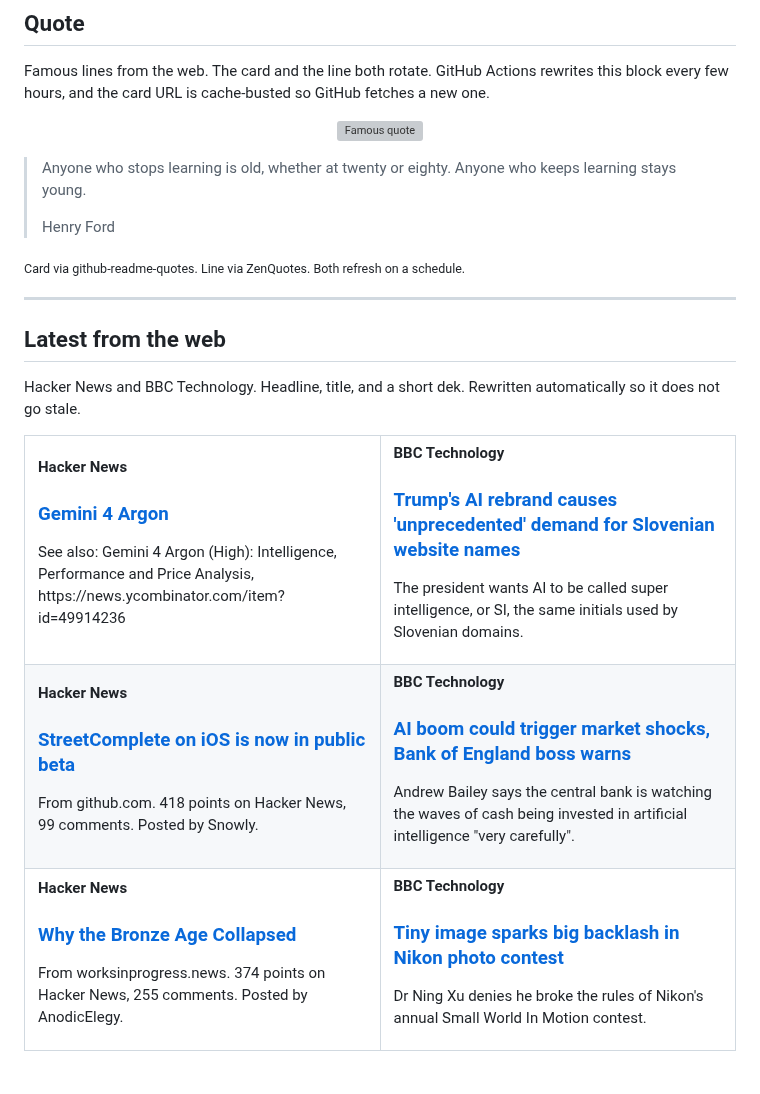
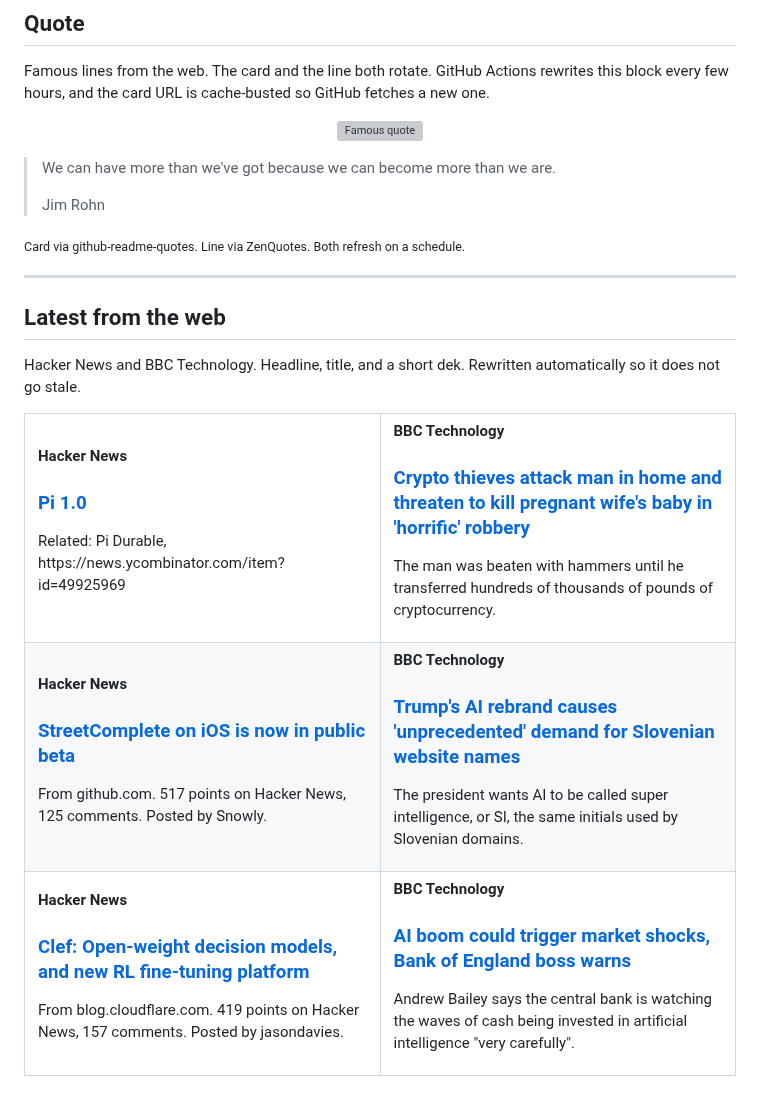
Before and after one commit to tahirkodx/tahirkodx, a Markdown page: README.md, the part around one of its changes. Drawn GitHub-style; grey boxes are pictures that could not be loaded.

Commit message:
docs: refresh quote and news feed

```diff
--- a/README.md
+++ b/README.md
@@ -420,8 +420,8 @@ Famous lines from the web. The card and the line both rotate. GitHub Actions rew
 </p>
 
-> Anyone who stops learning is old, whether at twenty or eighty. Anyone who keeps learning stays young.
+> We can have more than we've got because we can become more than we are.
 >
-> Henry Ford
+> Jim Rohn
 
 <sub>Card via github-readme-quotes. Line via ZenQuotes. Both refresh on a schedule.</sub>
 <!--FEED:QUOTE:END-->
@@ -437,8 +437,20 @@ Hacker News and BBC Technology. Headline, title, and a short dek. Rewritten auto
   <tr>
     <td width="50%" valign="top">
       <p><strong>Hacker News</strong></p>
-      <h3><a href="https://blog.google/innovation-and-ai/models-and-research/gemini-models/gemini-4-argon/">Gemini 4 Argon</a></h3>
-      <p>See also: Gemini 4 Argon (High): Intelligence, Performance and Price Analysis, https://news.ycombinator.com/item?id=49914236</p>
+      <h3><a href="https://earendil.com/posts/pi-1-0/">Pi 1.0</a></h3>
+      <p>Related: Pi Durable, https://news.ycombinator.com/item?id=49925969</p>
+    </td>
+    <td width="50%" valign="top">
+      <p><strong>BBC Technology</strong></p>
+      <h3><a href="https://www.bbc.co.uk/news/articles/c6eq84eygz0qo">Crypto thieves attack man in home and threaten to kill pregnant wife's baby in 'horrific' robbery</a></h3>
+      <p>The man was beaten with hammers until he transferred hundreds of thousands of pounds of cryptocurrency.</p>
+    </td>
+  </tr>
+  <tr>
+    <td width="50%" valign="top">
+      <p><strong>Hacker News</strong></p>
+      <h3><a href="https://github.com/streetcomplete/StreetComplete/issues/5421">StreetComplete on iOS is now in public beta</a></h3>
+      <p>From github.com. 517 points on Hacker News, 125 comments. Posted by Snowly.</p>
     </td>
     <td width="50%" valign="top">
       <p><strong>BBC Technology</strong></p>
@@ -449,8 +461,8 @@ Hacker News and BBC Technology. Headline, title, and a short dek. Rewritten auto
   <tr>
     <td width="50%" valign="top">
       <p><strong>Hacker News</strong></p>
-      <h3><a href="https://github.com/streetcomplete/StreetComplete/issues/5421">StreetComplete on iOS is now in public beta</a></h3>
-      <p>From github.com. 418 points on Hacker News, 99 comments. Posted by Snowly.</p>
+      <h3><a href="https://blog.cloudflare.com/clef-decision-models/">Clef: Open-weight decision models, and new RL fine-tuning platform</a></h3>
+      <p>From blog.cloudflare.com. 419 points on Hacker News, 157 comments. Posted by jasondavies.</p>
     </td>
     <td width="50%" valign="top">
       <p><strong>BBC Technology</strong></p>
@@ -458,17 +470,5 @@ Hacker News and BBC Technology. Headline, title, and a short dek. Rewritten auto
       <p>Andrew Bailey says the central bank is watching the waves of cash being invested in artificial intelligence "very carefully".</p>
     </td>
   </tr>
-  <tr>
-    <td width="50%" valign="top">
-      <p><strong>Hacker News</strong></p>
-      <h3><a href="https://www.worksinprogress.news/p/why-really-caused-the-bronze-age">Why the Bronze Age Collapsed</a></h3>
-      <p>From worksinprogress.news. 374 points on Hacker News, 255 comments. Posted by AnodicElegy.</p>
-    </td>
-    <td width="50%" valign="top">
-      <p><strong>BBC Technology</strong></p>
-      <h3><a href="https://www.bbc.co.uk/news/articles/ck4gjn1yzprno">Tiny image sparks big backlash in Nikon photo contest</a></h3>
-      <p>Dr Ning Xu denies he broke the rules of Nikon's annual Small World In Motion contest.</p>
-    </td>
-  </tr>
 </table>
 
```
Also changed, not shown: other parts of README.md (+2 -2 lines).
